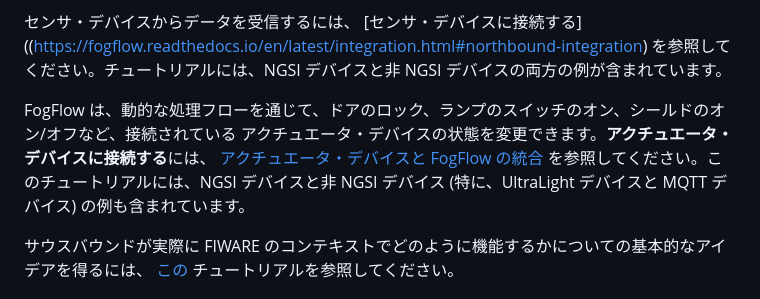
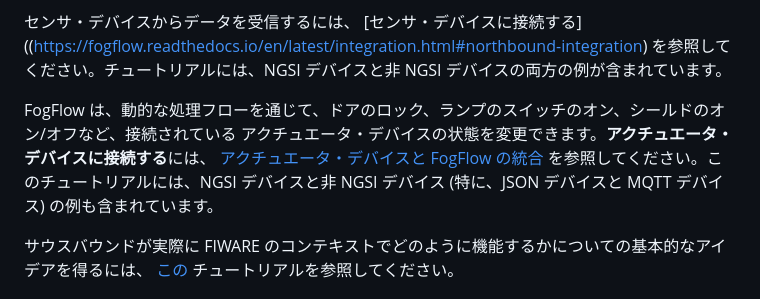
Before and after one commit to FIWARE/tutorials.Edge-Computing, a Markdown page: README.ja.md, the part around the change. GitHub-like rendering.

```diff
--- a/README.ja.md
+++ b/README.ja.md
@@ -222,7 +222,7 @@ cce2c64503d9   dgraph/standalone       "/run.sh"                2 minutes ago
 FogFlow は、動的な処理フローを通じて、ドアのロック、ランプのスイッチのオン、シールドのオン/オフなど、接続されている
 アクチュエータ・デバイスの状態を変更できます。**アクチュエータ・デバイスに接続する**には、
 [アクチュエータ・デバイスと FogFlow の統合](https://fogflow.readthedocs.io/en/latest/integration.html#southbound-integration)
-を参照してください。このチュートリアルには、NGSI デバイスと非 NGSI デバイス (特に、UltraLight デバイスと MQTT デバイス)
+を参照してください。このチュートリアルには、NGSI デバイスと非 NGSI デバイス (特に、JSON デバイスと MQTT デバイス)
 の例も含まれています。
 
 サウスバウンドが実際に FIWARE のコンテキストでどのように機能するかについての基本的なアイデアを得るには、
```
Also changed, not shown: README.es.md (+1 -1 lines), README.md (+1 -1 lines).
